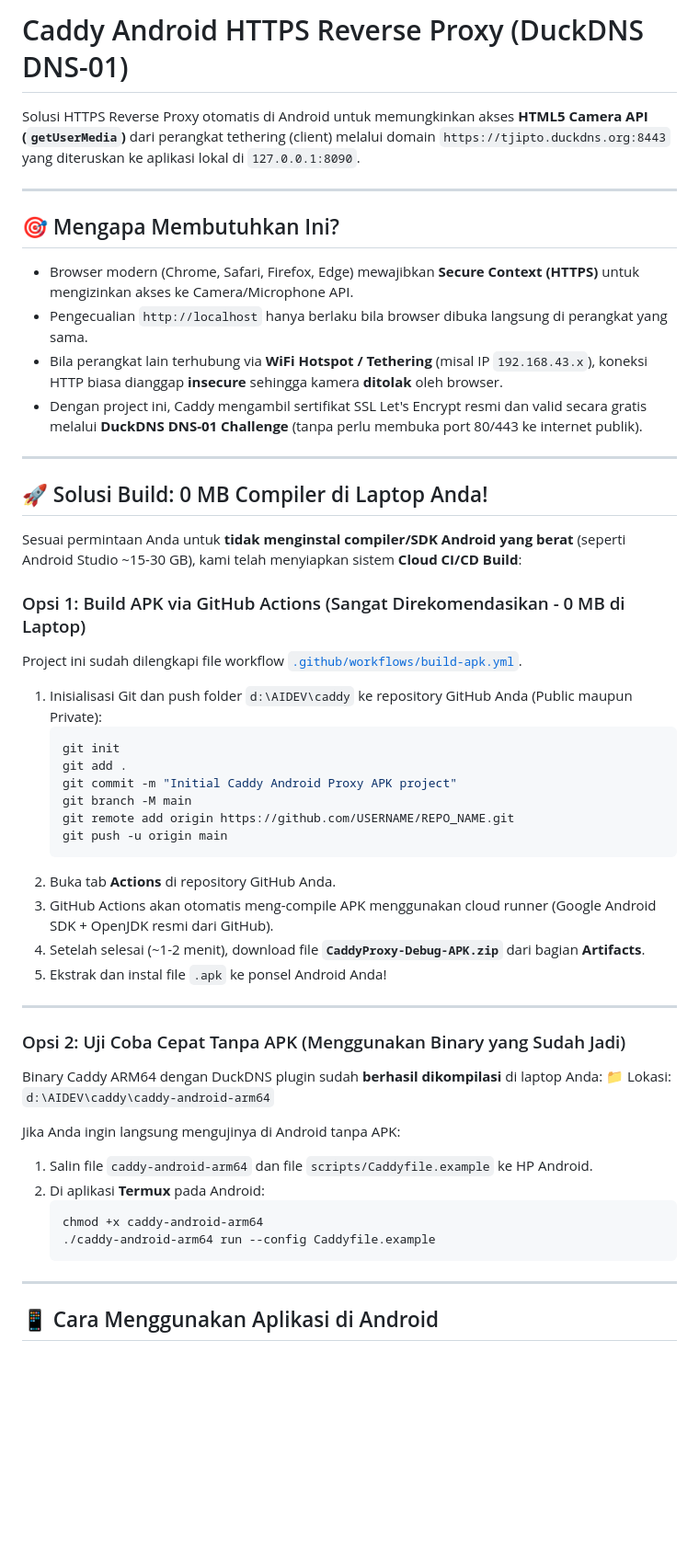
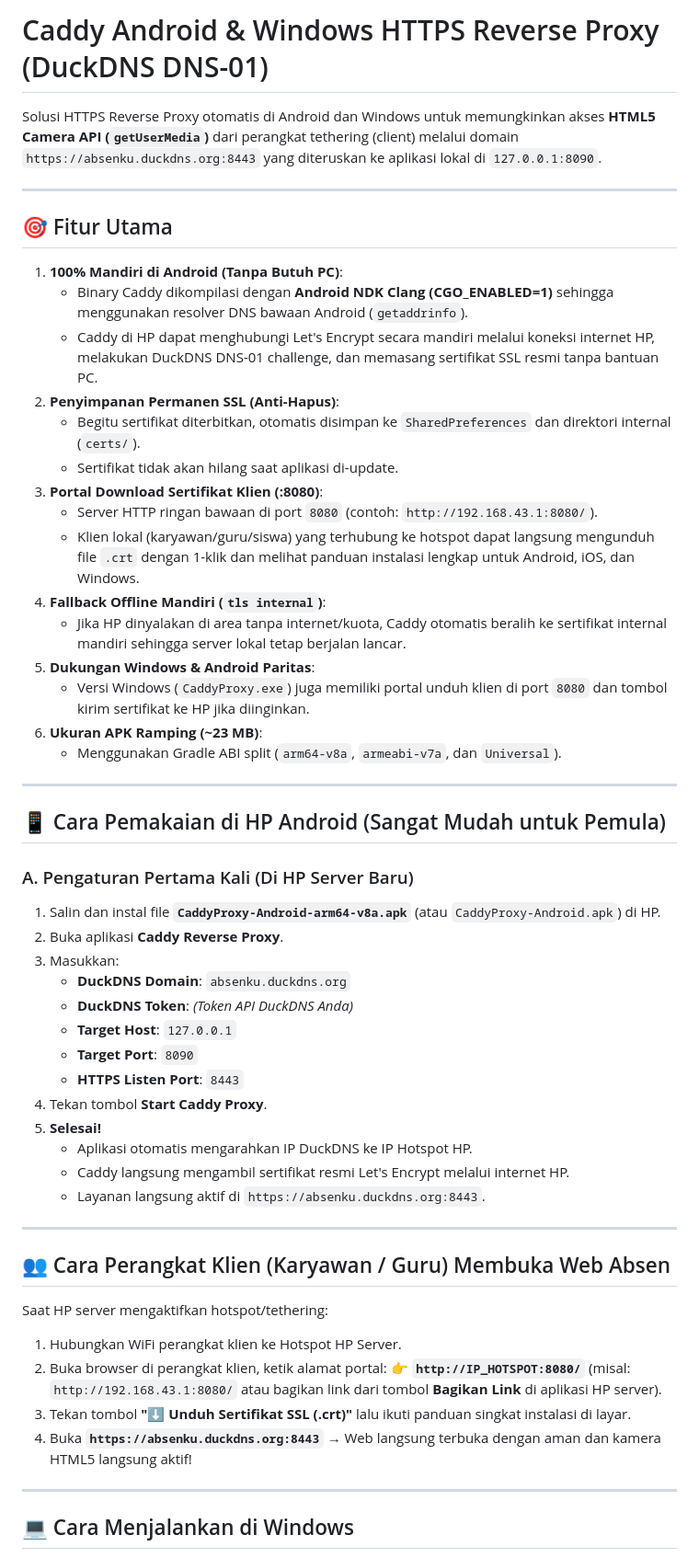
Before and after one commit to tjiptop/caddy_duckdns, a Markdown page: README.md, the part around one of its changes. Shown at 92% size. Rendered like a GitHub page; blank space fills up the shorter version.

Commit message:
docs: update README with NDK CGO details, simplified setup, and client portal instructions

````diff
--- a/README.md
+++ b/README.md
@@ -1,52 +1,58 @@
-# Caddy Android HTTPS Reverse Proxy (DuckDNS DNS-01)
+# Caddy Android & Windows HTTPS Reverse Proxy (DuckDNS DNS-01)
 
-Solusi HTTPS Reverse Proxy otomatis di Android untuk memungkinkan akses **HTML5 Camera API (`getUserMedia`)** dari perangkat tethering (client) melalui domain `https://tjipto.duckdns.org:8443` yang diteruskan ke aplikasi lokal di `127.0.0.1:8090`.
+Solusi HTTPS Reverse Proxy otomatis di Android dan Windows untuk memungkinkan akses **HTML5 Camera API (`getUserMedia`)** dari perangkat tethering (client) melalui domain `https://absenku.duckdns.org:8443` yang diteruskan ke aplikasi lokal di `127.0.0.1:8090`.
 
 ---
 
-## 🎯 Mengapa Membutuhkan Ini?
-* Browser modern (Chrome, Safari, Firefox, Edge) mewajibkan **Secure Context (HTTPS)** untuk mengizinkan akses ke Camera/Microphone API.
-* Pengecualian `http://localhost` hanya berlaku bila browser dibuka langsung di perangkat yang sama.
-* Bila perangkat lain terhubung via **WiFi Hotspot / Tethering** (misal IP `192.168.43.x`), koneksi HTTP biasa dianggap **insecure** sehingga kamera **ditolak** oleh browser.
-* Dengan project ini, Caddy mengambil sertifikat SSL Let's Encrypt resmi dan valid secara gratis melalui **DuckDNS DNS-01 Challenge** (tanpa perlu membuka port 80/443 ke internet publik).
+## 🎯 Fitur Utama
+
+1. **100% Mandiri di Android (Tanpa Butuh PC)**:
+   - Binary Caddy dikompilasi dengan **Android NDK Clang (CGO_ENABLED=1)** sehingga menggunakan resolver DNS bawaan Android (`getaddrinfo`).
+   - Caddy di HP dapat menghubungi Let's Encrypt secara mandiri melalui koneksi internet HP, melakukan DuckDNS DNS-01 challenge, dan memasang sertifikat SSL resmi tanpa bantuan PC.
+2. **Penyimpanan Permanen SSL (Anti-Hapus)**:
+   - Begitu sertifikat diterbitkan, otomatis disimpan ke `SharedPreferences` dan direktori internal (`certs/`).
+   - Sertifikat tidak akan hilang saat aplikasi di-update.
+3. **Portal Download Sertifikat Klien (:8080)**:
+   - Server HTTP ringan bawaan di port `8080` (contoh: `http://192.168.43.1:8080/`).
+   - Klien lokal (karyawan/guru/siswa) yang terhubung ke hotspot dapat langsung mengunduh file `.crt` dengan 1-klik dan melihat panduan instalasi lengkap untuk Android, iOS, dan Windows.
+4. **Fallback Offline Mandiri (`tls internal`)**:
+   - Jika HP dinyalakan di area tanpa internet/kuota, Caddy otomatis beralih ke sertifikat internal mandiri sehingga server lokal tetap berjalan lancar.
+5. **Dukungan Windows & Android Paritas**:
+   - Versi Windows (`CaddyProxy.exe`) juga memiliki portal unduh klien di port `8080` dan tombol kirim sertifikat ke HP jika diinginkan.
+6. **Ukuran APK Ramping (~23 MB)**:
+   - Menggunakan Gradle ABI split (`arm64-v8a`, `armeabi-v7a`, dan `Universal`).
 
 ---
 
-## 🚀 Solusi Build: 0 MB Compiler di Laptop Anda!
-Sesuai permintaan Anda untuk **tidak menginstal compiler/SDK Android yang berat** (seperti Android Studio ~15-30 GB), kami telah menyiapkan sistem **Cloud CI/CD Build**:
+## 📱 Cara Pemakaian di HP Android (Sangat Mudah untuk Pemula)
 
-### Opsi 1: Build APK via GitHub Actions (Sangat Direkomendasikan - 0 MB di Laptop)
-Project ini sudah dilengkapi file workflow [`.github/workflows/build-apk.yml`](.github/workflows/build-apk.yml).
-
-1. Inisialisasi Git dan push folder `d:\AIDEV\caddy` ke repository GitHub Anda (Public maupun Private):
-   ```powershell
-   git init
-   git add .
-   git commit -m "Initial Caddy Android Proxy APK project"
-   git branch -M main
-   git remote add origin https://github.com/USERNAME/REPO_NAME.git
-   git push -u origin main
-   ```
-2. Buka tab **Actions** di repository GitHub Anda.
-3. GitHub Actions akan otomatis meng-compile APK menggunakan cloud runner (Google Android SDK + OpenJDK resmi dari GitHub).
-4. Setelah selesai (~1-2 menit), download file **`CaddyProxy-Debug-APK.zip`** dari bagian **Artifacts**.
-5. Ekstrak dan instal file `.apk` ke ponsel Android Anda!
+### A. Pengaturan Pertama Kali (Di HP Server Baru)
+1. Salin dan instal file **`CaddyProxy-Android-arm64-v8a.apk`** (atau `CaddyProxy-Android.apk`) di HP.
+2. Buka aplikasi **Caddy Reverse Proxy**.
+3. Masukkan:
+   - **DuckDNS Domain**: `absenku.duckdns.org`
+   - **DuckDNS Token**: *(Token API DuckDNS Anda)*
+   - **Target Host**: `127.0.0.1`
+   - **Target Port**: `8090`
+   - **HTTPS Listen Port**: `8443`
+4. Tekan tombol **Start Caddy Proxy**.
+5. **Selesai!**
+   - Aplikasi otomatis mengarahkan IP DuckDNS ke IP Hotspot HP.
+   - Caddy langsung mengambil sertifikat resmi Let's Encrypt melalui internet HP.
+   - Layanan langsung aktif di `https://absenku.duckdns.org:8443`.
 
 ---
 
-### Opsi 2: Uji Coba Cepat Tanpa APK (Menggunakan Binary yang Sudah Jadi)
-Binary Caddy ARM64 dengan DuckDNS plugin sudah **berhasil dikompilasi** di laptop Anda:
-📁 Lokasi: `d:\AIDEV\caddy\caddy-android-arm64`
+## 👥 Cara Perangkat Klien (Karyawan / Guru) Membuka Web Absen
 
-Jika Anda ingin langsung mengujinya di Android tanpa APK:
-1. Salin file `caddy-android-arm64` dan file `scripts/Caddyfile.example` ke HP Android.
-2. Di aplikasi **Termux** pada Android:
-   ```bash
-   chmod +x caddy-android-arm64
-   ./caddy-android-arm64 run --config Caddyfile.example
-   ```
+Saat HP server mengaktifkan hotspot/tethering:
+1. Hubungkan WiFi perangkat klien ke Hotspot HP Server.
+2. Buka browser di perangkat klien, ketik alamat portal:
+   👉 **`http://IP_HOTSPOT:8080/`** (misal: `http://192.168.43.1:8080/` atau bagikan link dari tombol **Bagikan Link** di aplikasi HP server).
+3. Tekan tombol **"⬇️ Unduh Sertifikat SSL (.crt)"** lalu ikuti panduan singkat instalasi di layar.
+4. Buka **`https://absenku.duckdns.org:8443`** &rarr; Web langsung terbuka dengan aman dan kamera HTML5 langsung aktif!
 
 ---
 
-## 📱 Cara Menggunakan Aplikasi di Android
+## 💻 Cara Menjalankan di Windows
 
````
Also changed, not shown: other parts of README.md (+10 -51 lines).
